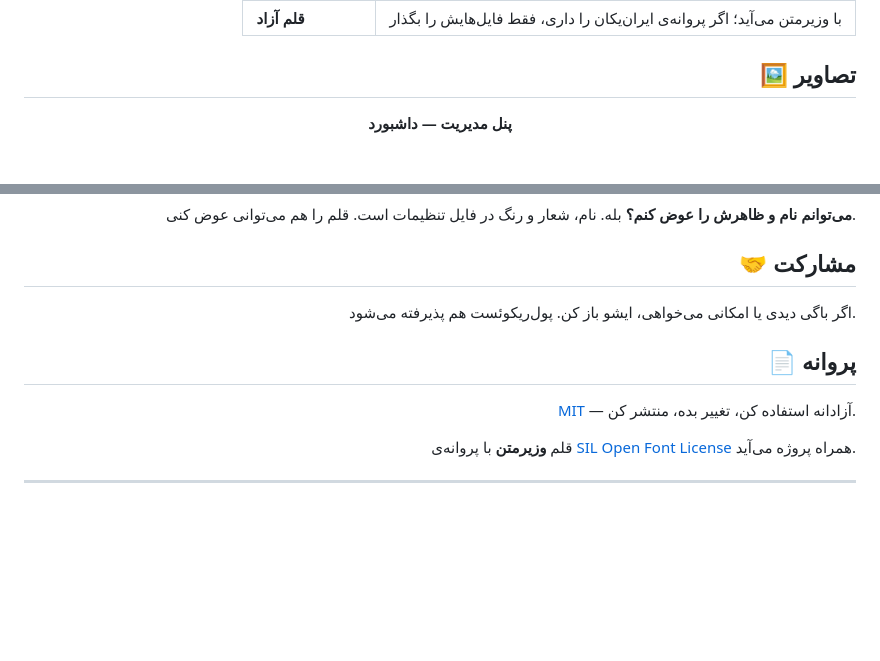
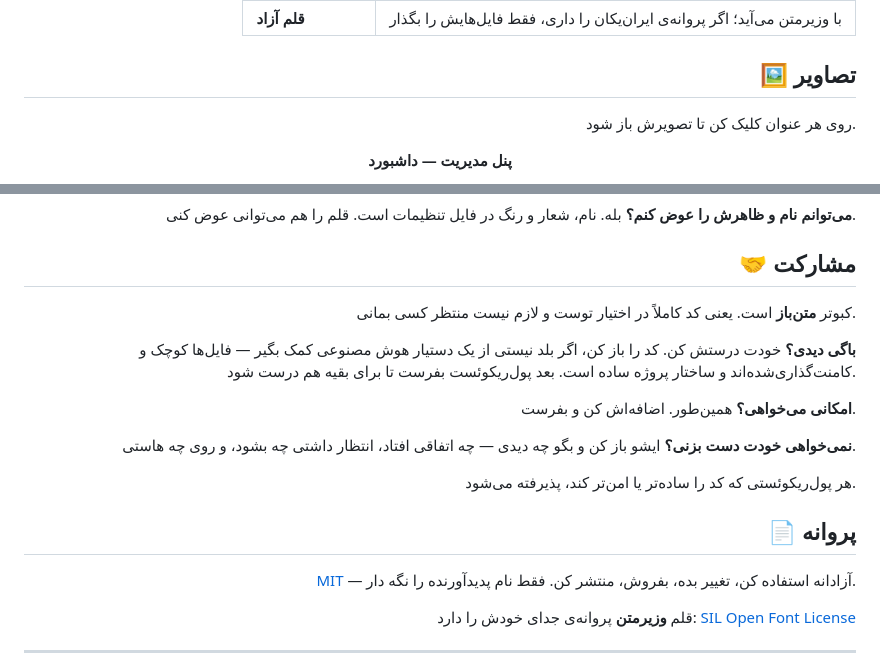
Before and after one commit to soheilas/Kabutar, a Markdown page: README.md, 2 parts joined by grey strips. Drawn GitHub-style; blank space fills up the shorter version.

```diff
--- a/README.md
+++ b/README.md
@@ -104,6 +104,8 @@
 
 ## 🖼️ تصاویر
 
+روی هر عنوان کلیک کن تا تصویرش باز شود.
+
 </div>
 
 <div align="center">
@@ -352,13 +407,21 @@ manifest.php            فهرست نصب روی گوشی
 
 ## 🤝 مشارکت
 
-اگر باگی دیدی یا امکانی می‌خواهی، ایشو باز کن. پول‌ریکوئست هم پذیرفته می‌شود.
+کبوتر **متن‌باز** است. یعنی کد کاملاً در اختیار توست و لازم نیست منتظر کسی بمانی.
+
+**باگی دیدی؟** خودت درستش کن. کد را باز کن، اگر بلد نیستی از یک دستیار هوش مصنوعی کمک بگیر — فایل‌ها کوچک و کامنت‌گذاری‌شده‌اند و ساختار پروژه ساده است. بعد پول‌ریکوئست بفرست تا برای بقیه هم درست شود.
+
+**امکانی می‌خواهی؟** همین‌طور. اضافه‌اش کن و بفرست.
+
+**نمی‌خواهی خودت دست بزنی؟** ایشو باز کن و بگو چه دیدی — چه اتفاقی افتاد، انتظار داشتی چه بشود، و روی چه هاستی.
+
+هر پول‌ریکوئستی که کد را ساده‌تر یا امن‌تر کند، پذیرفته می‌شود.
 
 ## 📄 پروانه
 
-[MIT](LICENSE) — آزادانه استفاده کن، تغییر بده، منتشر کن.
+[MIT](LICENSE) — آزادانه استفاده کن، تغییر بده، بفروش، منتشر کن. فقط نام پدیدآورنده را نگه دار.
 
-قلم **وزیرمتن** با پروانه‌ی [SIL Open Font License](assets/fonts/Vazirmatn/OFL.txt) همراه پروژه می‌آید.
+قلم **وزیرمتن** پروانه‌ی جدای خودش را دارد: [SIL Open Font License](assets/fonts/Vazirmatn/OFL.txt)
 
 </div>
 
```
Also changed, not shown: other parts of README.md (+72 -11 lines).
